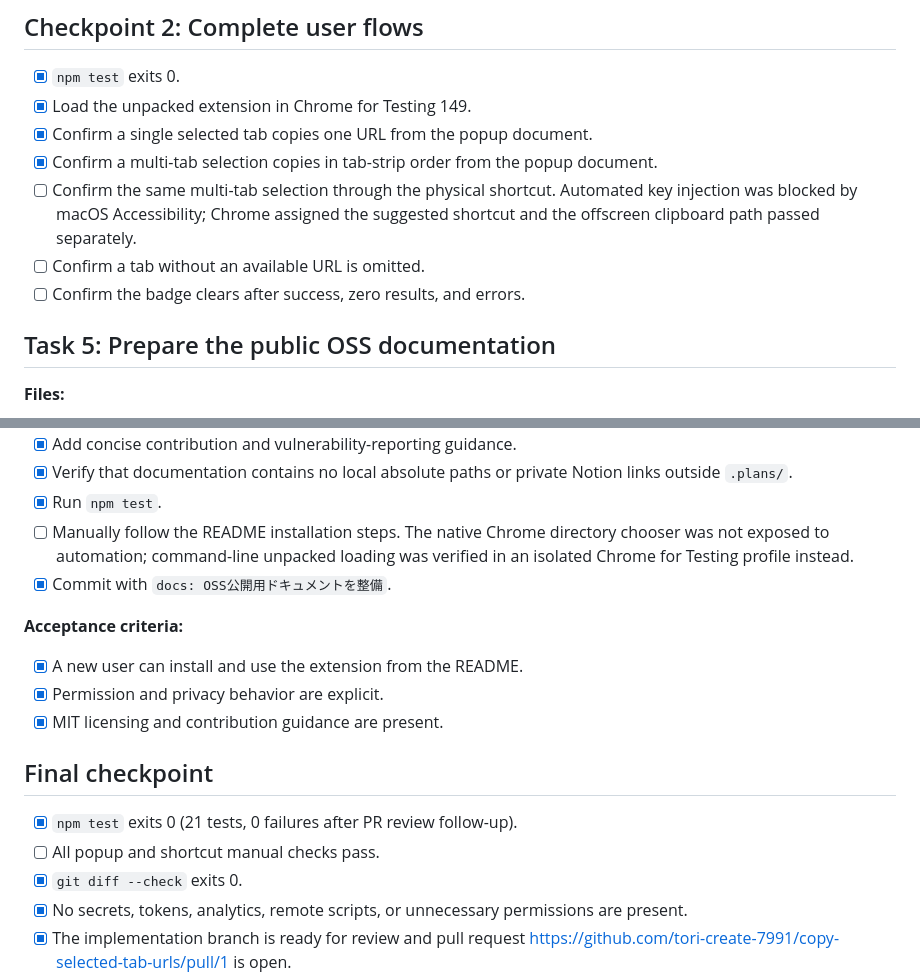
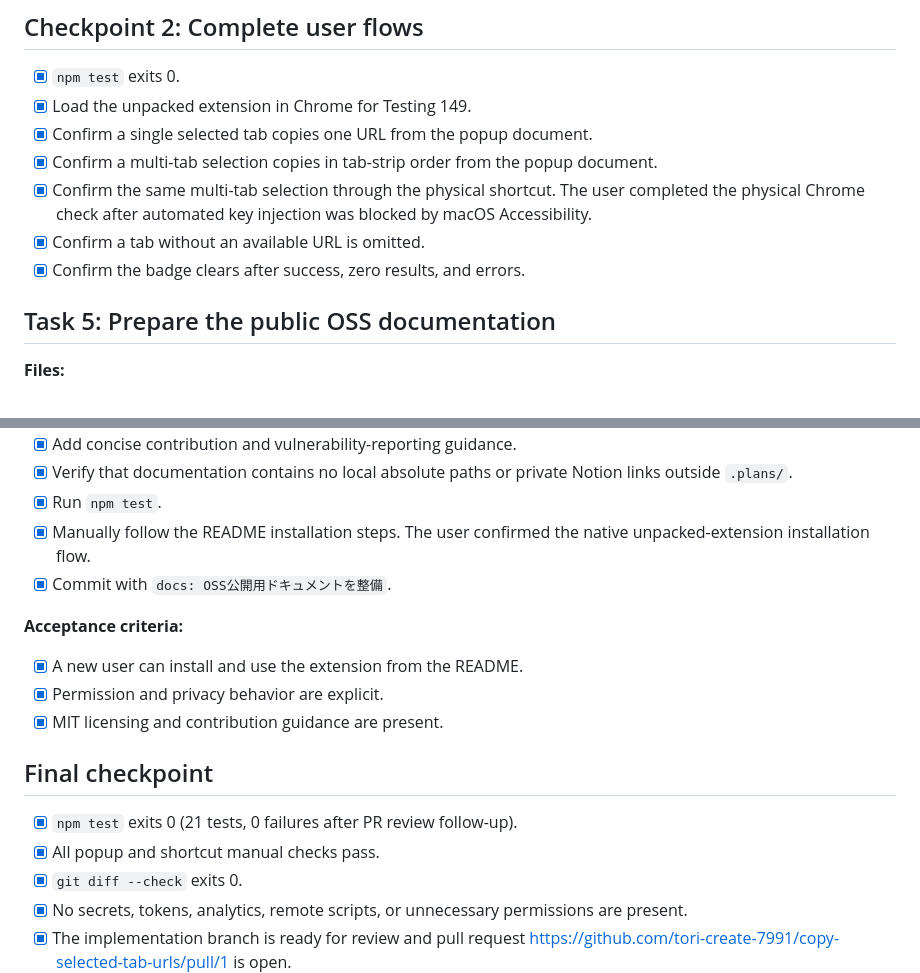
Before and after one commit to tori-create-7991/copy-selected-tab-urls, a Markdown page: .plans/copy-selected-tab-urls/plan.md, 2 parts joined by grey strips. GitHub-like rendering.

```diff
--- a/.plans/copy-selected-tab-urls/plan.md
+++ b/.plans/copy-selected-tab-urls/plan.md
@@ -164,11 +164,11 @@ Codex implementation task. Do not implement extension code on `main`.
 - [x] Confirm a single selected tab copies one URL from the popup document.
 - [x] Confirm a multi-tab selection copies in tab-strip order from the popup
   document.
-- [ ] Confirm the same multi-tab selection through the physical shortcut.
-  Automated key injection was blocked by macOS Accessibility; Chrome assigned
-  the suggested shortcut and the offscreen clipboard path passed separately.
-- [ ] Confirm a tab without an available URL is omitted.
-- [ ] Confirm the badge clears after success, zero results, and errors.
+- [x] Confirm the same multi-tab selection through the physical shortcut.
+  The user completed the physical Chrome check after automated key injection
+  was blocked by macOS Accessibility.
+- [x] Confirm a tab without an available URL is omitted.
+- [x] Confirm the badge clears after success, zero results, and errors.
 
 ## Task 5: Prepare the public OSS documentation
 
@@ -193,9 +193,8 @@ Codex implementation task. Do not implement extension code on `main`.
 - [x] Verify that documentation contains no local absolute paths or private
   Notion links outside `.plans/`.
 - [x] Run `npm test`.
-- [ ] Manually follow the README installation steps. The native Chrome
-  directory chooser was not exposed to automation; command-line unpacked
-  loading was verified in an isolated Chrome for Testing profile instead.
+- [x] Manually follow the README installation steps. The user confirmed the
+  native unpacked-extension installation flow.
 - [x] Commit with `docs: OSS公開用ドキュメントを整備`.
 
 **Acceptance criteria:**
@@ -207,7 +206,7 @@ Codex implementation task. Do not implement extension code on `main`.
 ## Final checkpoint
 
 - [x] `npm test` exits 0 (21 tests, 0 failures after PR review follow-up).
-- [ ] All popup and shortcut manual checks pass.
+- [x] All popup and shortcut manual checks pass.
 - [x] `git diff --check` exits 0.
 - [x] No secrets, tokens, analytics, remote scripts, or unnecessary permissions
   are present.
```
Also changed, not shown: .plans/copy-selected-tab-urls/handoff.md (+23 -23 lines).
